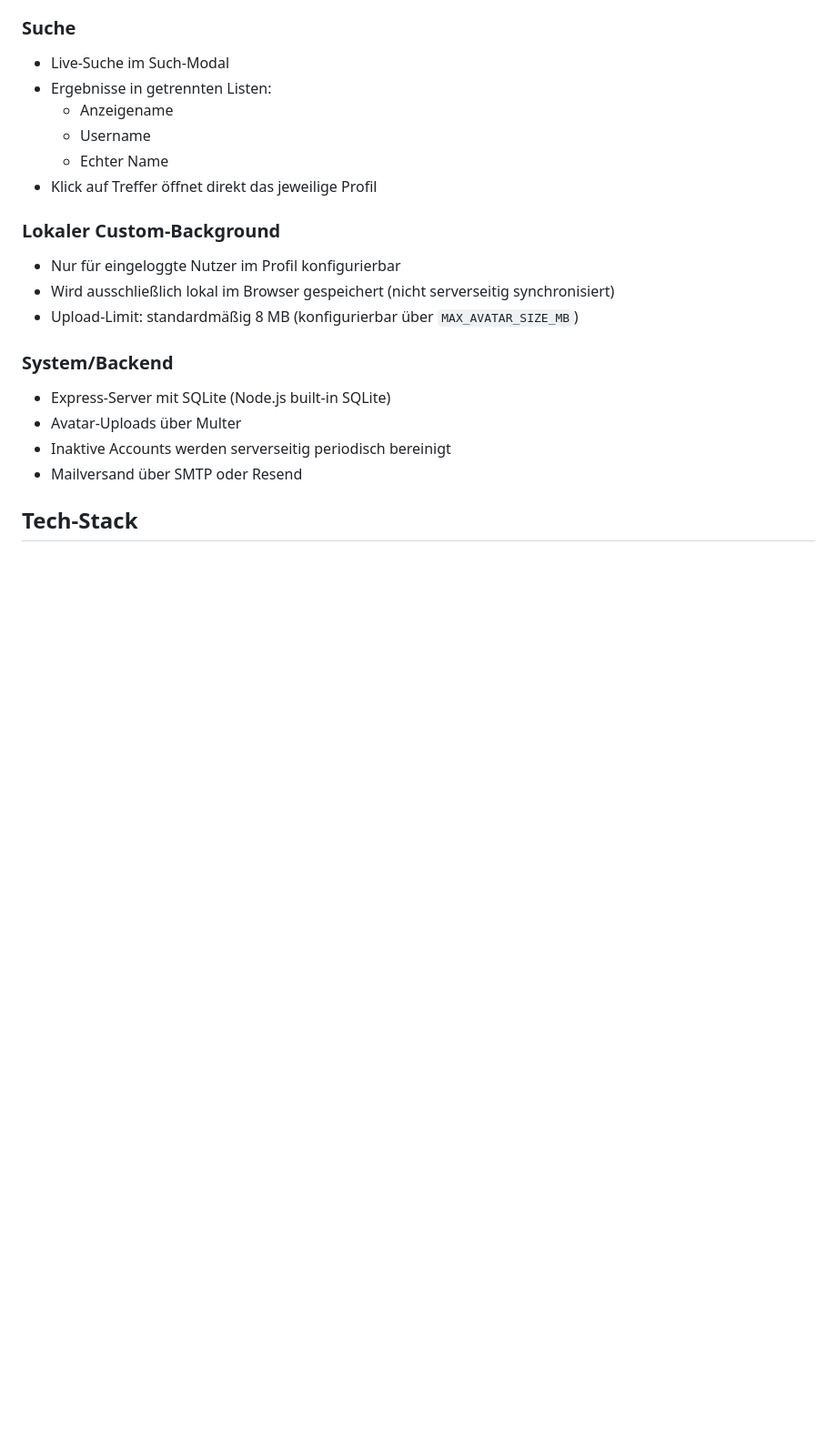
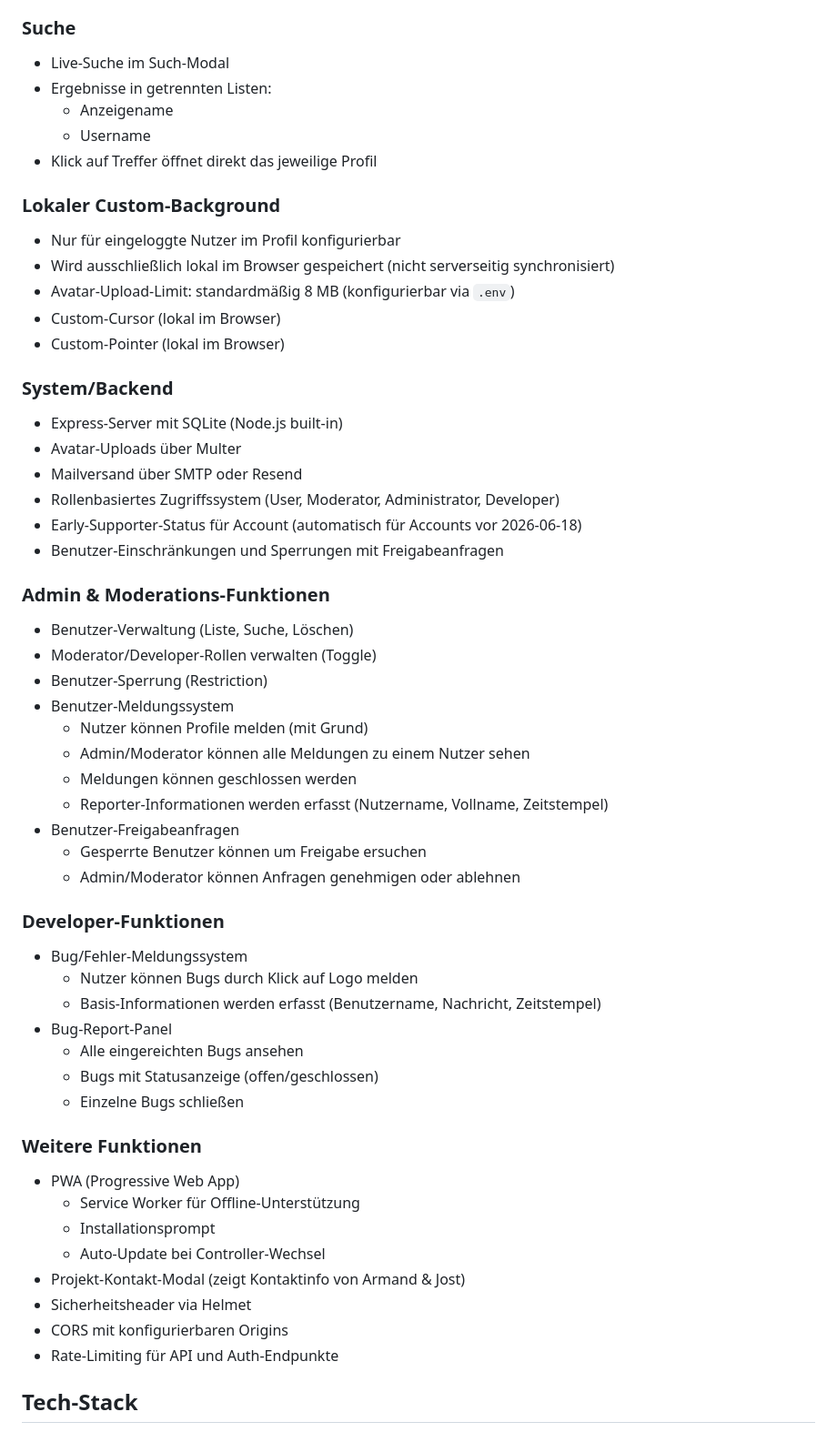
Before and after one commit to tishutox/LinuxQuest, a Markdown page: README.md, the part around one of its changes. Shown at 91% size. GitHub-like rendering; blank space fills up the shorter version.

```diff
--- a/README.md
+++ b/README.md
@@ -75,19 +79,54 @@ Diese Anwendung ist eine responsive Web-App mit Authentifizierung, Profilverwalt
 - Ergebnisse in getrennten Listen:
 	- Anzeigename
 	- Username
-	- Echter Name
 - Klick auf Treffer öffnet direkt das jeweilige Profil
 
 ### Lokaler Custom-Background
 - Nur für eingeloggte Nutzer im Profil konfigurierbar
 - Wird ausschließlich lokal im Browser gespeichert (nicht serverseitig synchronisiert)
-- Upload-Limit: standardmäßig 8 MB (konfigurierbar über `MAX_AVATAR_SIZE_MB`)
+- Avatar-Upload-Limit: standardmäßig 8 MB (konfigurierbar via `.env`)
+- Custom-Cursor (lokal im Browser)
+- Custom-Pointer (lokal im Browser)
 
 ### System/Backend
-- Express-Server mit SQLite (Node.js built-in SQLite)
+- Express-Server mit SQLite (Node.js built-in)
 - Avatar-Uploads über Multer
-- Inaktive Accounts werden serverseitig periodisch bereinigt
 - Mailversand über SMTP oder Resend
+- Rollenbasiertes Zugriffssystem (User, Moderator, Administrator, Developer)
+- Early-Supporter-Status für Account (automatisch für Accounts vor 2026-06-18)
+- Benutzer-Einschränkungen und Sperrungen mit Freigabeanfragen
+
+### Admin & Moderations-Funktionen
+- Benutzer-Verwaltung (Liste, Suche, Löschen)
+- Moderator/Developer-Rollen verwalten (Toggle)
+- Benutzer-Sperrung (Restriction)
+- Benutzer-Meldungssystem
+  - Nutzer können Profile melden (mit Grund)
+  - Admin/Moderator können alle Meldungen zu einem Nutzer sehen
+  - Meldungen können geschlossen werden
+  - Reporter-Informationen werden erfasst (Nutzername, Vollname, Zeitstempel)
+- Benutzer-Freigabeanfragen
+  - Gesperrte Benutzer können um Freigabe ersuchen
+  - Admin/Moderator können Anfragen genehmigen oder ablehnen
+
+### Developer-Funktionen
+- Bug/Fehler-Meldungssystem
+  - Nutzer können Bugs durch Klick auf Logo melden
+  - Basis-Informationen werden erfasst (Benutzername, Nachricht, Zeitstempel)
+- Bug-Report-Panel
+  - Alle eingereichten Bugs ansehen
+  - Bugs mit Statusanzeige (offen/geschlossen)
+  - Einzelne Bugs schließen
+
+### Weitere Funktionen
+- PWA (Progressive Web App)
+  - Service Worker für Offline-Unterstützung
+  - Installationsprompt
+  - Auto-Update bei Controller-Wechsel
+- Projekt-Kontakt-Modal (zeigt Kontaktinfo von Armand & Jost)
+- Sicherheitsheader via Helmet
+- CORS mit konfigurierbaren Origins
+- Rate-Limiting für API und Auth-Endpunkte
 
 ## Tech-Stack
 - Frontend: HTML, CSS, JavaScript
```
Also changed, not shown: other parts of README.md (+48 -38 lines).
